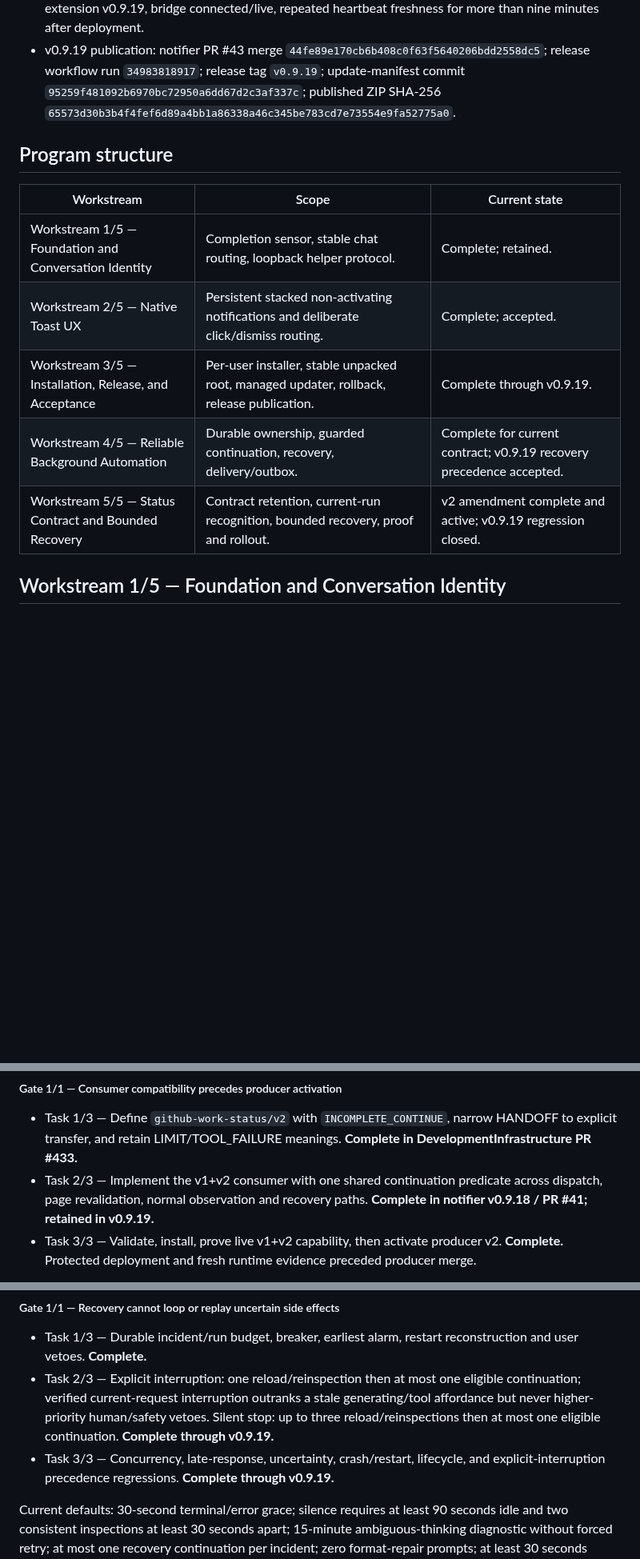
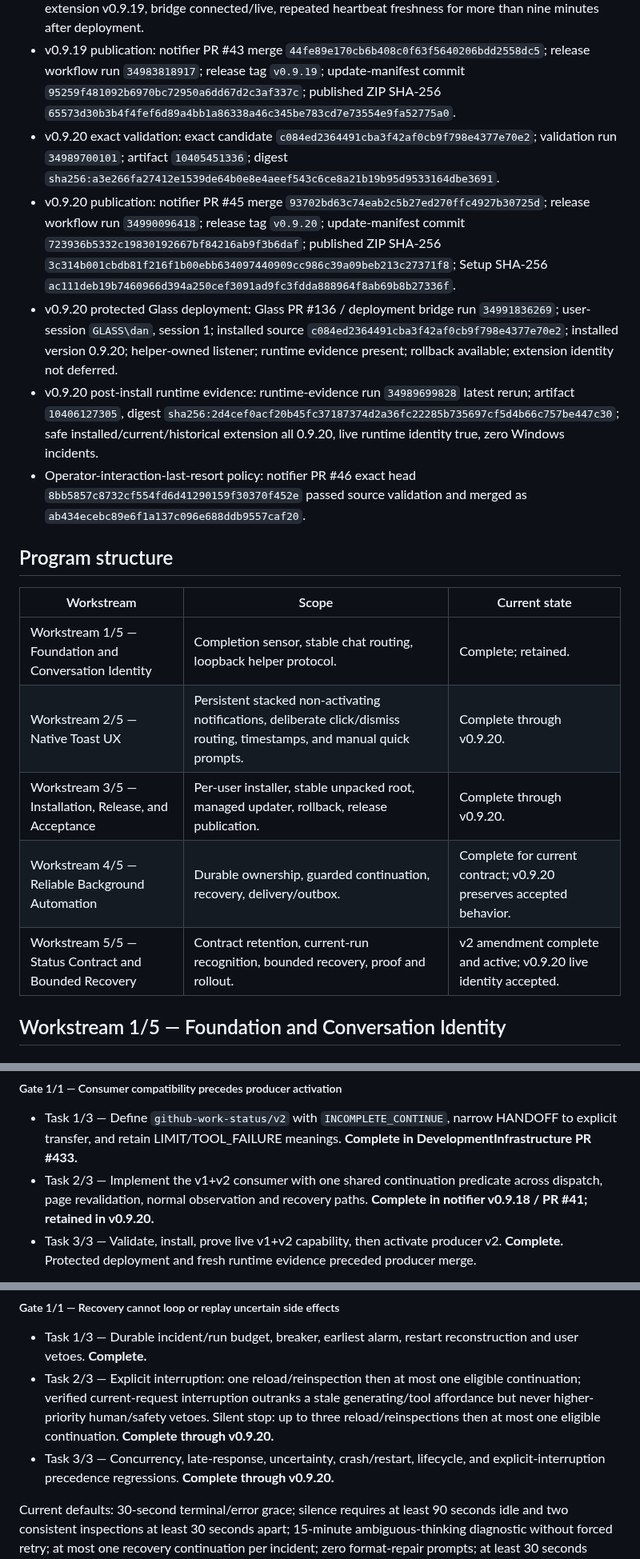
Before and after one commit to thatoneguydan/chatgpt-response-notifier, a Markdown page: ROADMAP.md, 3 parts joined by grey strips. Shown at 80% size. Drawn GitHub-style; blank space fills up the shorter version.

```diff
--- a/ROADMAP.md
+++ b/ROADMAP.md
@@ -25,16 +27,21 @@ The earlier Chrome-click incident also remains closed. A physical v0.9.17 toast
 - v0.9.19 protected Glass deployment: run `34981734591`; installed source `8bc17081d9383b9badb055aaf0fca7e43b085332`, installed version 0.9.19, helper-owned listener, rollback available, Chrome registration preserved.
 - v0.9.19 post-install runtime evidence: run `34981276975`, artifact `10402326647`, digest `sha256:ab1fef0c4cc6d024281521623db5c659f20e75cb5fcf3caf886d01a76fcc85d5`; installed/current extension v0.9.19, bridge connected/live, repeated heartbeat freshness for more than nine minutes after deployment.
 - v0.9.19 publication: notifier PR #43 merge `44fe89e170cb6b408c0f63f5640206bdd2558dc5`; release workflow run `34983818917`; release tag `v0.9.19`; update-manifest commit `95259f481092b6970bc72950a6dd67d2c3af337c`; published ZIP SHA-256 `65573d30b3b4f4fef6d89a4bb1a86338a46c345be783cd7e73554e9fa52775a0`.
+- v0.9.20 exact validation: exact candidate `c084ed2364491cba3f42af0cb9f798e4377e70e2`; validation run `34989700101`; artifact `10405451336`; digest `sha256:a3e266fa27412e1539de64b0e8e4aeef543c6ce8a21b19b95d9533164dbe3691`.
+- v0.9.20 publication: notifier PR #45 merge `93702bd63c74eab2c5b27ed270ffc4927b30725d`; release workflow run `34990096418`; release tag `v0.9.20`; update-manifest commit `723936b5332c19830192667bf84216ab9f3b6daf`; published ZIP SHA-256 `3c314b001cbdb81f216f1b00ebb634097440909cc986c39a09beb213c27371f8`; Setup SHA-256 `ac111deb19b7460966d394a250cef3091ad9fc3fdda888964f8ab69b8b27336f`.
+- v0.9.20 protected Glass deployment: Glass PR #136 / deployment bridge run `34991836269`; user-session `GLASS\dan`, session 1; installed source `c084ed2364491cba3f42af0cb9f798e4377e70e2`; installed version 0.9.20; helper-owned listener; runtime evidence present; rollback available; extension identity not deferred.
+- v0.9.20 post-install runtime evidence: runtime-evidence run `34989699828` latest rerun; artifact `10406127305`, digest `sha256:2d4cef0acf20b45fc37187374d2a36fc22285b735697cf5d4b66c757be447c30`; safe installed/current/historical extension all 0.9.20, live runtime identity true, zero Windows incidents.
+- Operator-interaction-last-resort policy: notifier PR #46 exact head `8bb5857c8732cf554fd6d41290159f30370f452e` passed source validation and merged as `ab434ecebc89e6f1a137c096e688ddb9557caf20`.
 
 ## Program structure
 
 | Workstream | Scope | Current state |
 | --- | --- | --- |
 | Workstream 1/5 — Foundation and Conversation Identity | Completion sensor, stable chat routing, loopback helper protocol. | Complete; retained. |
-| Workstream 2/5 — Native Toast UX | Persistent stacked non-activating notifications and deliberate click/dismiss routing. | Complete; accepted. |
-| Workstream 3/5 — Installation, Release, and Acceptance | Per-user installer, stable unpacked root, managed updater, rollback, release publication. | Complete through v0.9.19. |
-| Workstream 4/5 — Reliable Background Automation | Durable ownership, guarded continuation, recovery, delivery/outbox. | Complete for current contract; v0.9.19 recovery precedence accepted. |
-| Workstream 5/5 — Status Contract and Bounded Recovery | Contract retention, current-run recognition, bounded recovery, proof and rollout. | v2 amendment complete and active; v0.9.19 regression closed. |
+| Workstream 2/5 — Native Toast UX | Persistent stacked non-activating notifications, deliberate click/dismiss routing, timestamps, and manual quick prompts. | Complete through v0.9.20. |
+| Workstream 3/5 — Installation, Release, and Acceptance | Per-user installer, stable unpacked root, managed updater, rollback, release publication. | Complete through v0.9.20. |
+| Workstream 4/5 — Reliable Background Automation | Durable ownership, guarded continuation, recovery, delivery/outbox. | Complete for current contract; v0.9.20 preserves accepted behavior. |
+| Workstream 5/5 — Status Contract and Bounded Recovery | Contract retention, current-run recognition, bounded recovery, proof and rollout. | v2 amendment complete and active; v0.9.20 live identity accepted. |
 
 ## Workstream 1/5 — Foundation and Conversation Identity
 
@@ -121,7 +132,7 @@ The earlier Chrome-click incident also remains closed. A physical v0.9.17 toast
 ##### Gate 1/1 — Consumer compatibility precedes producer activation
 
 - Task 1/3 — Define `github-work-status/v2` with `INCOMPLETE_CONTINUE`, narrow HANDOFF to explicit transfer, and retain LIMIT/TOOL_FAILURE meanings. **Complete in DevelopmentInfrastructure PR #433.**
-- Task 2/3 — Implement the v1+v2 consumer with one shared continuation predicate across dispatch, page revalidation, normal observation and recovery paths. **Complete in notifier v0.9.18 / PR #41; retained in v0.9.19.**
+- Task 2/3 — Implement the v1+v2 consumer with one shared continuation predicate across dispatch, page revalidation, normal observation and recovery paths. **Complete in notifier v0.9.18 / PR #41; retained in v0.9.20.**
 - Task 3/3 — Validate, install, prove live v1+v2 capability, then activate producer v2. **Complete.** Protected deployment and fresh runtime evidence preceded producer merge.
 
 Acceptance: one exact terminal footer remains sufficient. Missing/malformed footer is passive; no second action marker, free-text terminal inference, or browser format-repair prompt is permitted. Unsupported contract/digest combinations fail closed.
@@ -143,8 +154,8 @@ Acceptance: one exact terminal footer remains sufficient. Missing/malformed foot
 ##### Gate 1/1 — Recovery cannot loop or replay uncertain side effects
 
 - Task 1/3 — Durable incident/run budget, breaker, earliest alarm, restart reconstruction and user vetoes. **Complete.**
-- Task 2/3 — Explicit interruption: one reload/reinspection then at most one eligible continuation; verified current-request interruption outranks a stale generating/tool affordance but never higher-priority human/safety vetoes. Silent stop: up to three reload/reinspections then at most one eligible continuation. **Complete through v0.9.19.**
-- Task 3/3 — Concurrency, late-response, uncertainty, crash/restart, lifecycle, and explicit-interruption precedence regressions. **Complete through v0.9.19.**
+- Task 2/3 — Explicit interruption: one reload/reinspection then at most one eligible continuation; verified current-request interruption outranks a stale generating/tool affordance but never higher-priority human/safety vetoes. Silent stop: up to three reload/reinspections then at most one eligible continuation. **Complete through v0.9.20.**
+- Task 3/3 — Concurrency, late-response, uncertainty, crash/restart, lifecycle, and explicit-interruption precedence regressions. **Complete through v0.9.20.**
 
 Current defaults: 30-second terminal/error grace; silence requires at least 90 seconds idle and two consistent inspections at least 30 seconds apart; 15-minute ambiguous-thinking diagnostic without forced retry; at most one recovery continuation per incident; zero format-repair prompts; at least 30 seconds profile spacing; persisted 12-generation-producing-action ceiling per human-started run. Reset only by a genuinely new trusted human request or explicit Resume.
 
```
Also changed, not shown: other parts of ROADMAP.md (+25 -19 lines).
